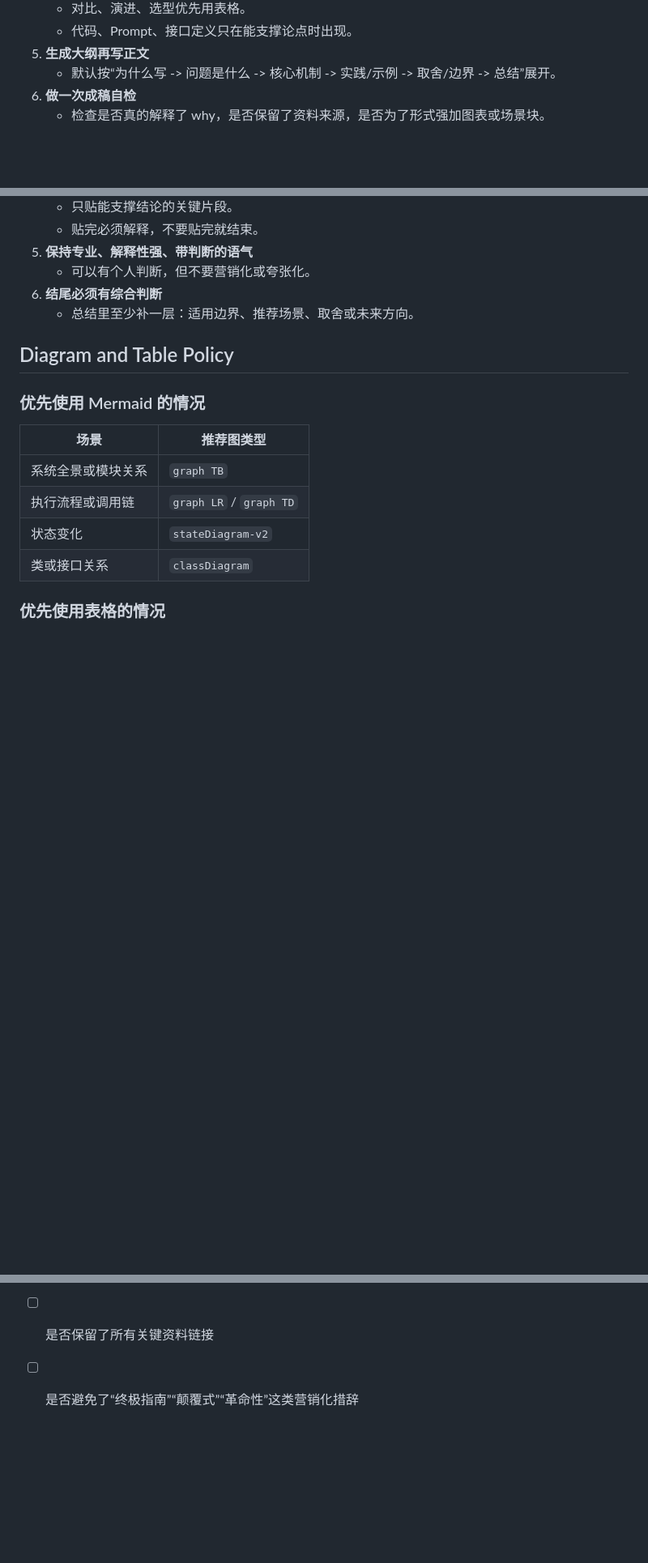
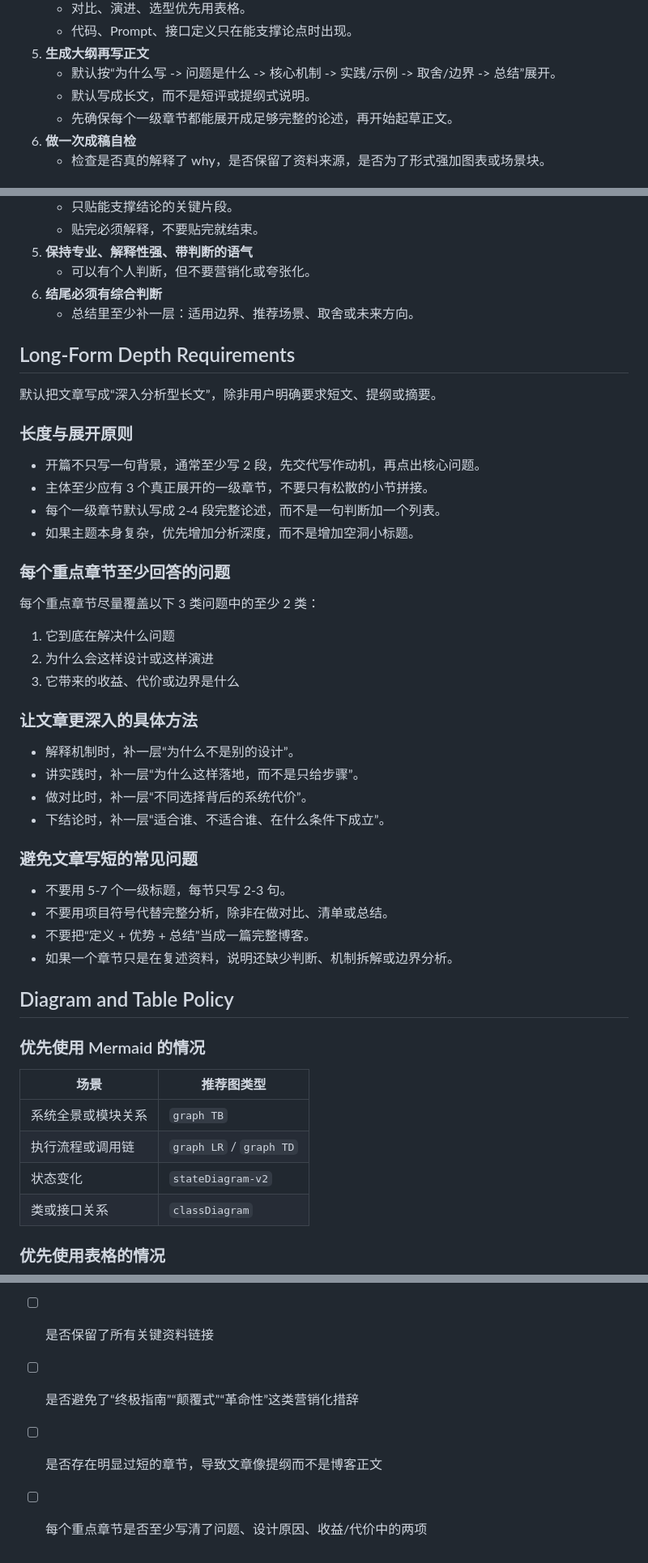
Before and after one commit to yugasun/skills, a Markdown page: skills/blog-writer/SKILL.md, 3 parts joined by grey strips. Shown at 81% size. Rendered like a GitHub page; blank space fills up the shorter version.

Commit message:
fix: optimize blog writer

```diff
--- a/skills/blog-writer/SKILL.md
+++ b/skills/blog-writer/SKILL.md
@@ -30,6 +30,8 @@ metadata:
     - 代码、Prompt、接口定义只在能支撑论点时出现。
 5. **生成大纲再写正文**
     - 默认按“为什么写 -> 问题是什么 -> 核心机制 -> 实践/示例 -> 取舍/边界 -> 总结”展开。
+    - 默认写成长文，而不是短评或提纲式说明。
+    - 先确保每个一级章节都能展开成足够完整的论述，再开始起草正文。
 6. **做一次成稿自检**
     - 检查是否真的解释了 why，是否保留了资料来源，是否为了形式强加图表或场景块。
 
@@ -137,6 +139,39 @@ metadata:
 6. **结尾必须有综合判断**
    - 总结里至少补一层：适用边界、推荐场景、取舍或未来方向。
 
+## Long-Form Depth Requirements
+
+默认把文章写成“深入分析型长文”，除非用户明确要求短文、提纲或摘要。
+
+### 长度与展开原则
+
+- 开篇不只写一句背景，通常至少写 2 段，先交代写作动机，再点出核心问题。
+- 主体至少应有 3 个真正展开的一级章节，不要只有松散的小节拼接。
+- 每个一级章节默认写成 2-4 段完整论述，而不是一句判断加一个列表。
+- 如果主题本身复杂，优先增加分析深度，而不是增加空洞小标题。
+
+### 每个重点章节至少回答的问题
+
+每个重点章节尽量覆盖以下 3 类问题中的至少 2 类：
+
+1. 它到底在解决什么问题
+2. 为什么会这样设计或这样演进
+3. 它带来的收益、代价或边界是什么
+
+### 让文章更深入的具体方法
+
+- 解释机制时，补一层“为什么不是别的设计”。
+- 讲实践时，补一层“为什么这样落地，而不是只给步骤”。
+- 做对比时，补一层“不同选择背后的系统代价”。
+- 下结论时，补一层“适合谁、不适合谁、在什么条件下成立”。
+
+### 避免文章写短的常见问题
+
+- 不要用 5-7 个一级标题，每节只写 2-3 句。
+- 不要用项目符号代替完整分析，除非在做对比、清单或总结。
+- 不要把“定义 + 优势 + 总结”当成一篇完整博客。
+- 如果一个章节只是在复述资料，说明还缺少判断、机制拆解或边界分析。
+
 ## Diagram and Table Policy
 
 ### 优先使用 Mermaid 的情况
@@ -284,3 +329,5 @@ stateDiagram-v2
 - [ ] 结尾是否有综合判断、边界或建议
 - [ ] 是否保留了所有关键资料链接
 - [ ] 是否避免了“终极指南”“颠覆式”“革命性”这类营销化措辞
+- [ ] 是否存在明显过短的章节，导致文章像提纲而不是博客正文
+- [ ] 每个重点章节是否至少写清了问题、设计原因、收益/代价中的两项
```
Also changed, not shown: other parts of skills/blog-writer/SKILL.md (+10 -0 lines).
